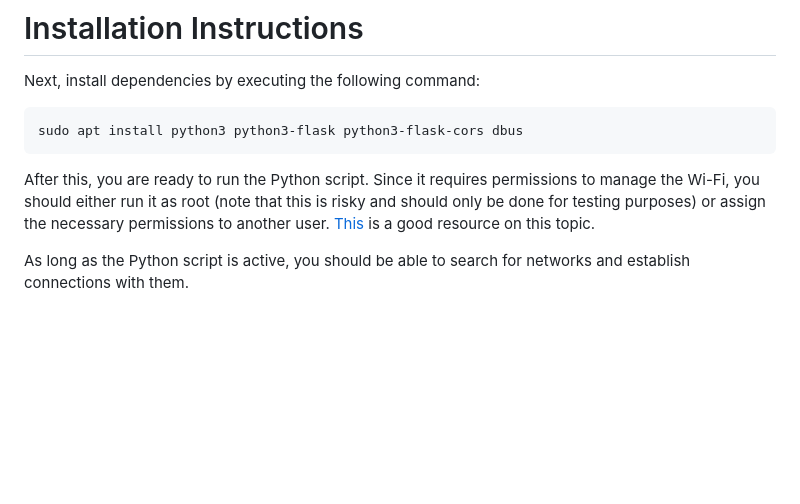
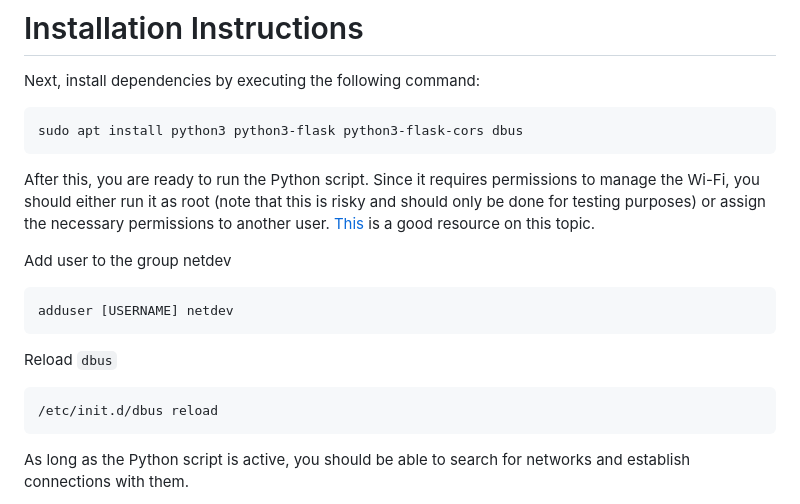
Before and after one commit to degnedict/simple-nm-webui, a Markdown page: README.md, the part around the change. Rendered like a GitHub page; blank space fills up the shorter version.

Commit message:
add commands from https://superuser.com/questions/1148322/how-to-allow-non-su-user-to-configure-network

````diff
--- a/README.md
+++ b/README.md
@@ -93,6 +93,16 @@ sudo apt install python3 python3-flask python3-flask-cors dbus
 ```
 After this, you are ready to run the Python script. Since it requires permissions to manage the Wi-Fi, you should either run it as root (note that this is risky and should only be done for testing purposes) or assign the necessary permissions to another user. [This](https://superuser.com/questions/1148322/how-to-allow-non-su-user-to-configure-network) is a good resource on this topic.
 
+Add user to the group netdev
+```
+adduser [USERNAME] netdev
+```
+
+Reload `dbus`
+```
+/etc/init.d/dbus reload
+```
+
 As long as the Python script is active, you should be able to search for networks and establish connections with them.
 
 If everything is functioning correctly, you'll need to configure a service to keep the Python script running in the background continuously.
````
